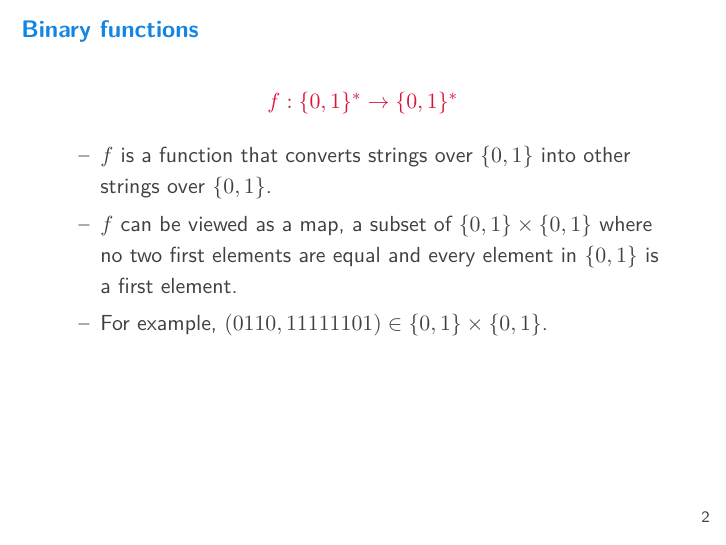
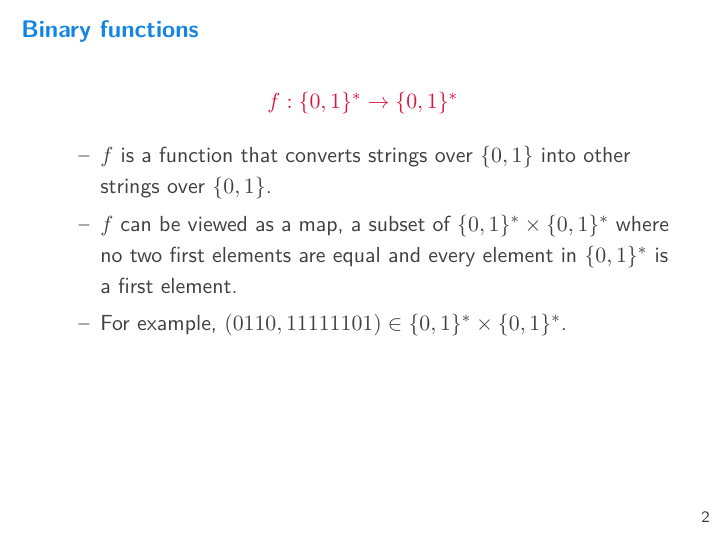
Before and after one commit to ianmcloughlin/slides-hash-funcs, LaTeX slides (slides.tex, which reads content.tex): page 2 of 7. Compiled offline with pdfLaTeX.

Commit message:
Fixed typos

```diff
--- a/content.tex
+++ b/content.tex
@@ -3,8 +3,8 @@
 
   \begin{itemize}
     \item $f$ is a function that converts strings over $\{0,1\}$ into other strings over $\{0,1\}$.
-    \item $f$ can be viewed as a map, a subset of $\{0,1\} \times \{0,1\}$ where no two first elements are equal and every element in $\{0,1\}$ is a first element.
-    \item For example, $(0110,11111101) \in \{0,1\} \times \{0,1\}$.
+    \item $f$ can be viewed as a map, a subset of $\{0,1\}^* \times \{0,1\}^*$ where no two first elements are equal and every element in $\{0,1\}^*$ is a first element.
+    \item For example, $(0110,11111101) \in \{0,1\}^* \times \{0,1\}^*$.
   \end{itemize}
 \end{frame}
 
```
Also changed, not shown: slides.pdf.
